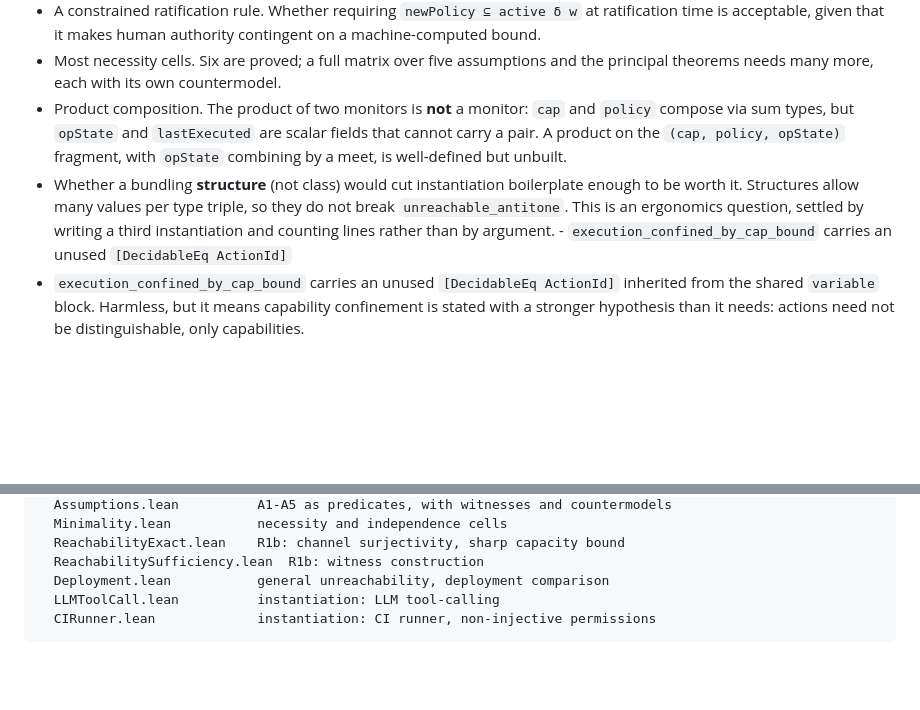
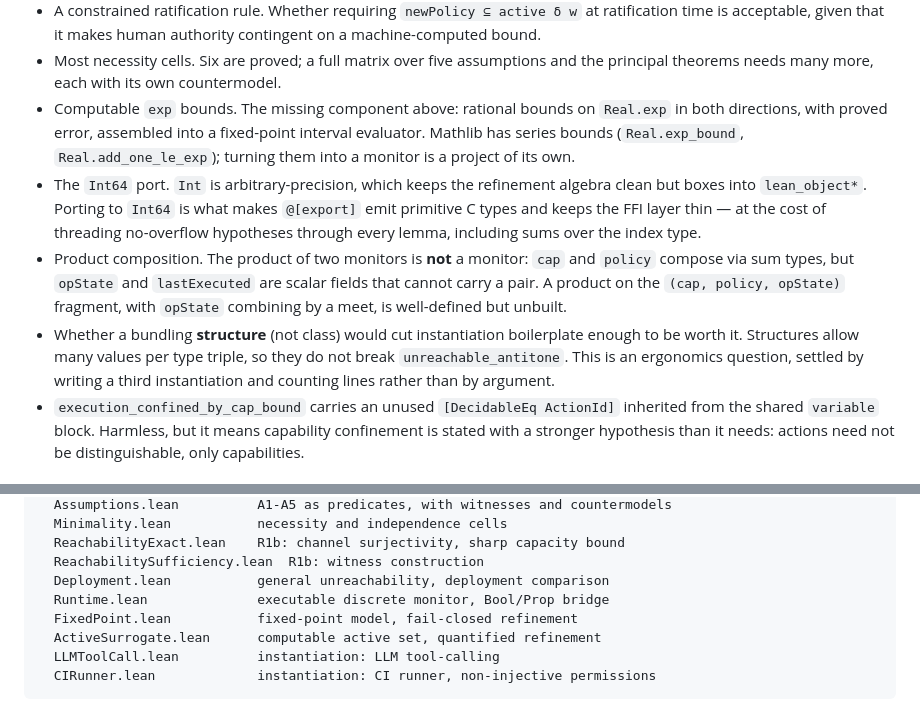
Before and after one commit to Goblohan/darm-monitor, a Markdown page: README.md, 2 parts joined by grey strips. Drawn GitHub-style; blank space fills up the shorter version.

````diff
--- a/README.md
+++ b/README.md
@@ -211,6 +269,14 @@ whose holder A4 says the agent can influence without bound.
   on a machine-computed bound.
 - Most necessity cells. Six are proved; a full matrix over five assumptions and the
   principal theorems needs many more, each with its own countermodel.
+- Computable `exp` bounds. The missing component above: rational bounds on
+  `Real.exp` in both directions, with proved error, assembled into a fixed-point
+  interval evaluator. Mathlib has series bounds (`Real.exp_bound`,
+  `Real.add_one_le_exp`); turning them into a monitor is a project of its own.
+- The `Int64` port. `Int` is arbitrary-precision, which keeps the refinement algebra
+  clean but boxes into `lean_object*`. Porting to `Int64` is what makes `@[export]`
+  emit primitive C types and keeps the FFI layer thin — at the cost of threading
+  no-overflow hypotheses through every lemma, including sums over the index type.
 - Product composition. The product of two monitors is **not** a monitor: `cap` and
   `policy` compose via sum types, but `opState` and `lastExecuted` are scalar fields
   that cannot carry a pair. A product on the `(cap, policy, opState)` fragment, with
@@ -218,7 +284,7 @@ whose holder A4 says the agent can influence without bound.
 - Whether a bundling **structure** (not class) would cut instantiation boilerplate
   enough to be worth it. Structures allow many values per type triple, so they do
   not break `unreachable_antitone`. This is an ergonomics question, settled by
-  writing a third instantiation and counting lines rather than by argument. - `execution_confined_by_cap_bound` carries an unused `[DecidableEq ActionId]`
+  writing a third instantiation and counting lines rather than by argument.
 - `execution_confined_by_cap_bound` carries an unused `[DecidableEq ActionId]`
   inherited from the shared `variable` block. Harmless, but it means capability
   confinement is stated with a stronger hypothesis than it needs: actions need
@@ -245,6 +311,9 @@ DarmMonitor/
   ReachabilityExact.lean    R1b: channel surjectivity, sharp capacity bound
   ReachabilitySufficiency.lean  R1b: witness construction
   Deployment.lean           general unreachability, deployment comparison
+  Runtime.lean              executable discrete monitor, Bool/Prop bridge
+  FixedPoint.lean           fixed-point model, fail-closed refinement
+  ActiveSurrogate.lean      computable active set, quantified refinement
   LLMToolCall.lean          instantiation: LLM tool-calling
   CIRunner.lean             instantiation: CI runner, non-injective permissions
 ```
````
Also changed, not shown: other parts of README.md (+59 -1 lines).
